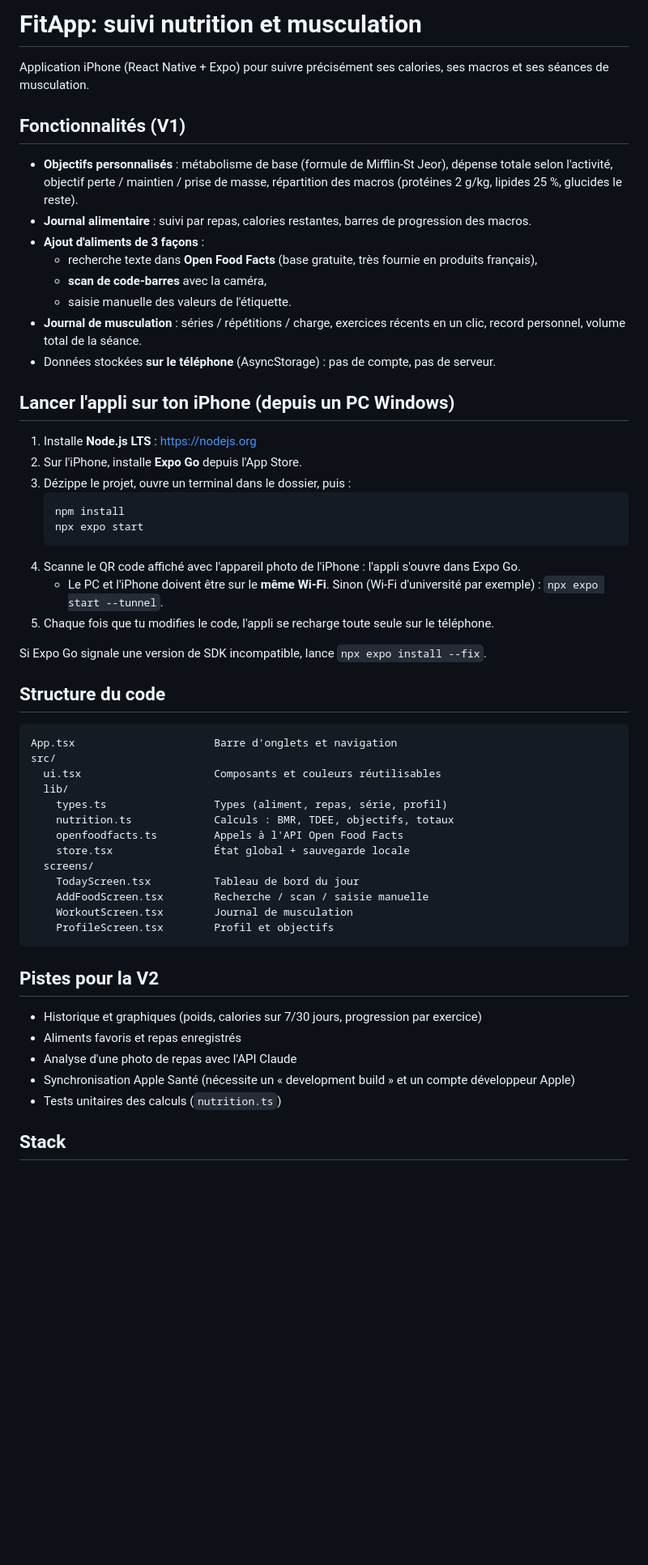
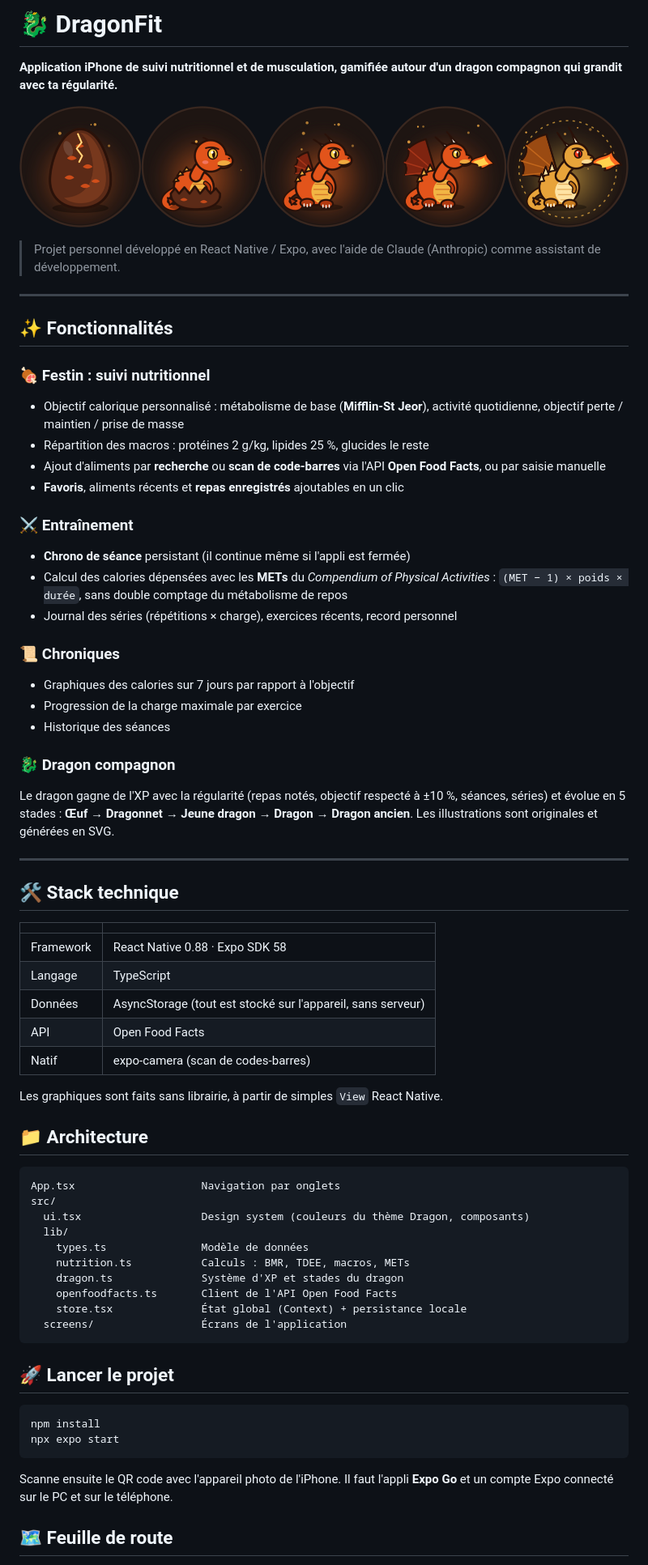
Before and after one commit to E54Sacha/dragonfit, a Markdown page: README.md, the part around one of its changes. Shown at 81% size. Rendered like a GitHub page; pictures changed too: docs/dragons.png (added); blank space fills up the shorter version.

Commit message:
README portfolio et illustrations

````diff
--- a/README.md
+++ b/README.md
@@ -1,58 +1,70 @@
-# FitApp: suivi nutrition et musculation
+# 🐉 DragonFit
 
-Application iPhone (React Native + Expo) pour suivre précisément ses calories, ses macros et ses séances de musculation.
+**Application iPhone de suivi nutritionnel et de musculation, gamifiée autour d'un dragon compagnon qui grandit avec ta régularité.**
 
-## Fonctionnalités (V1)
+![Les 5 stades du dragon](docs/dragons.png)
 
-- **Objectifs personnalisés** : métabolisme de base (formule de Mifflin-St Jeor), dépense totale selon l'activité, objectif perte / maintien / prise de masse, répartition des macros (protéines 2 g/kg, lipides 25 %, glucides le reste).
-- **Journal alimentaire** : suivi par repas, calories restantes, barres de progression des macros.
-- **Ajout d'aliments de 3 façons** :
-  - recherche texte dans **Open Food Facts** (base gratuite, très fournie en produits français),
-  - **scan de code-barres** avec la caméra,
-  - saisie manuelle des valeurs de l'étiquette.
-- **Journal de musculation** : séries / répétitions / charge, exercices récents en un clic, record personnel, volume total de la séance.
-- Données stockées **sur le téléphone** (AsyncStorage) : pas de compte, pas de serveur.
+> Projet personnel développé en React Native / Expo, avec l'aide de Claude (Anthropic) comme assistant de développement.
 
-## Lancer l'appli sur ton iPhone (depuis un PC Windows)
+---
 
-1. Installe **Node.js LTS** : https://nodejs.org
-2. Sur l'iPhone, installe **Expo Go** depuis l'App Store.
-3. Dézippe le projet, ouvre un terminal dans le dossier, puis :
-   ```bash
-   npm install
-   npx expo start
-   ```
-4. Scanne le QR code affiché avec l'appareil photo de l'iPhone : l'appli s'ouvre dans Expo Go.
-   - Le PC et l'iPhone doivent être sur le **même Wi-Fi**. Sinon (Wi-Fi d'université par exemple) : `npx expo start --tunnel`.
-5. Chaque fois que tu modifies le code, l'appli se recharge toute seule sur le téléphone.
+## ✨ Fonctionnalités
 
-Si Expo Go signale une version de SDK incompatible, lance `npx expo install --fix`.
+### 🍖 Festin : suivi nutritionnel
+- Objectif calorique personnalisé : métabolisme de base (**Mifflin-St Jeor**), activité quotidienne, objectif perte / maintien / prise de masse
+- Répartition des macros : protéines 2 g/kg, lipides 25 %, glucides le reste
+- Ajout d'aliments par **recherche** ou **scan de code-barres** via l'API **Open Food Facts**, ou par saisie manuelle
+- **Favoris**, aliments récents et **repas enregistrés** ajoutables en un clic
 
-## Structure du code
+### ⚔️ Entraînement
+- **Chrono de séance** persistant (il continue même si l'appli est fermée)
+- Calcul des calories dépensées avec les **METs** du *Compendium of Physical Activities* : `(MET − 1) × poids × durée`, sans double comptage du métabolisme de repos
+- Journal des séries (répétitions × charge), exercices récents, record personnel
+
+### 📜 Chroniques
+- Graphiques des calories sur 7 jours par rapport à l'objectif
+- Progression de la charge maximale par exercice
+- Historique des séances
+
+### 🐉 Dragon compagnon
+Le dragon gagne de l'XP avec la régularité (repas notés, objectif respecté à ±10 %, séances, séries) et évolue en 5 stades : **Œuf → Dragonnet → Jeune dragon → Dragon → Dragon ancien**. Les illustrations sont originales et générées en SVG.
+
+---
+
+## 🛠️ Stack technique
+
+| | |
+|---|---|
+| Framework | React Native 0.88 · Expo SDK 58 |
+| Langage | TypeScript |
+| Données | AsyncStorage (tout est stocké sur l'appareil, sans serveur) |
+| API | Open Food Facts |
+| Natif | expo-camera (scan de codes-barres) |
+
+Les graphiques sont faits sans librairie, à partir de simples `View` React Native.
+
+## 📁 Architecture
 
 ```
-App.tsx                      Barre d'onglets et navigation
+App.tsx                    Navigation par onglets
 src/
-  ui.tsx                     Composants et couleurs réutilisables
+  ui.tsx                   Design system (couleurs du thème Dragon, composants)
   lib/
-    types.ts                 Types (aliment, repas, série, profil)
-    nutrition.ts             Calculs : BMR, TDEE, objectifs, totaux
-    openfoodfacts.ts         Appels à l'API Open Food Facts
-    store.tsx                État global + sauvegarde locale
-  screens/
-    TodayScreen.tsx          Tableau de bord du jour
-    AddFoodScreen.tsx        Recherche / scan / saisie manuelle
-    WorkoutScreen.tsx        Journal de musculation
-    ProfileScreen.tsx        Profil et objectifs
+    types.ts               Modèle de données
+    nutrition.ts           Calculs : BMR, TDEE, macros, METs
+    dragon.ts              Système d'XP et stades du dragon
+    openfoodfacts.ts       Client de l'API Open Food Facts
+    store.tsx              État global (Context) + persistance locale
+  screens/                 Écrans de l'application
 ```
 
-## Pistes pour la V2
+## 🚀 Lancer le projet
 
-- Historique et graphiques (poids, calories sur 7/30 jours, progression par exercice)
-- Aliments favoris et repas enregistrés
-- Analyse d'une photo de repas avec l'API Claude
-- Synchronisation Apple Santé (nécessite un « development build » et un compte développeur Apple)
-- Tests unitaires des calculs (`nutrition.ts`)
+```bash
+npm install
+npx expo start
+```
+Scanne ensuite le QR code avec l'appareil photo de l'iPhone. Il faut l'appli **Expo Go** et un compte Expo connecté sur le PC et sur le téléphone.
 
-## Stack
+## 🗺️ Feuille de route
 
````
Also changed, not shown: other parts of README.md (+11 -1 lines), 1 other file.
